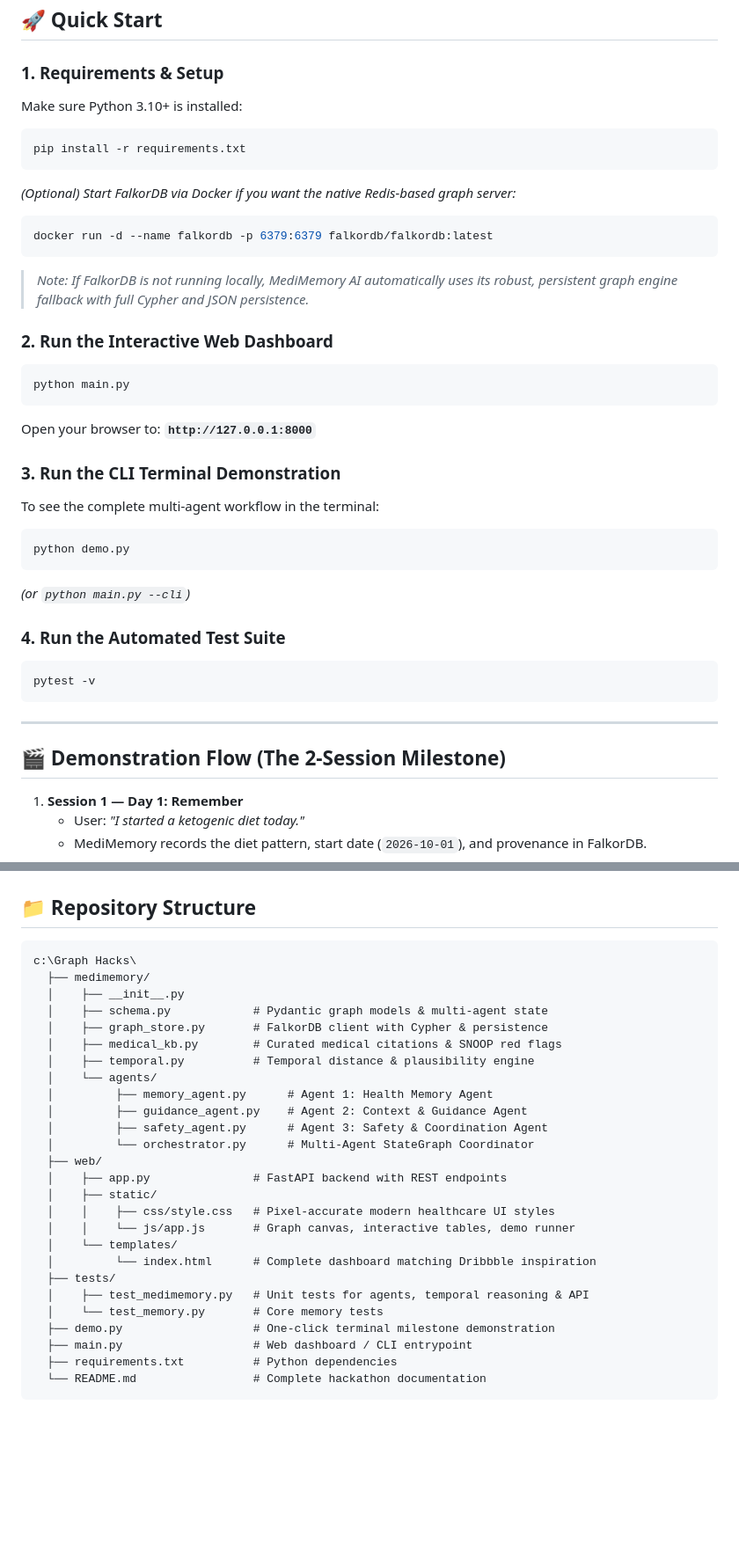
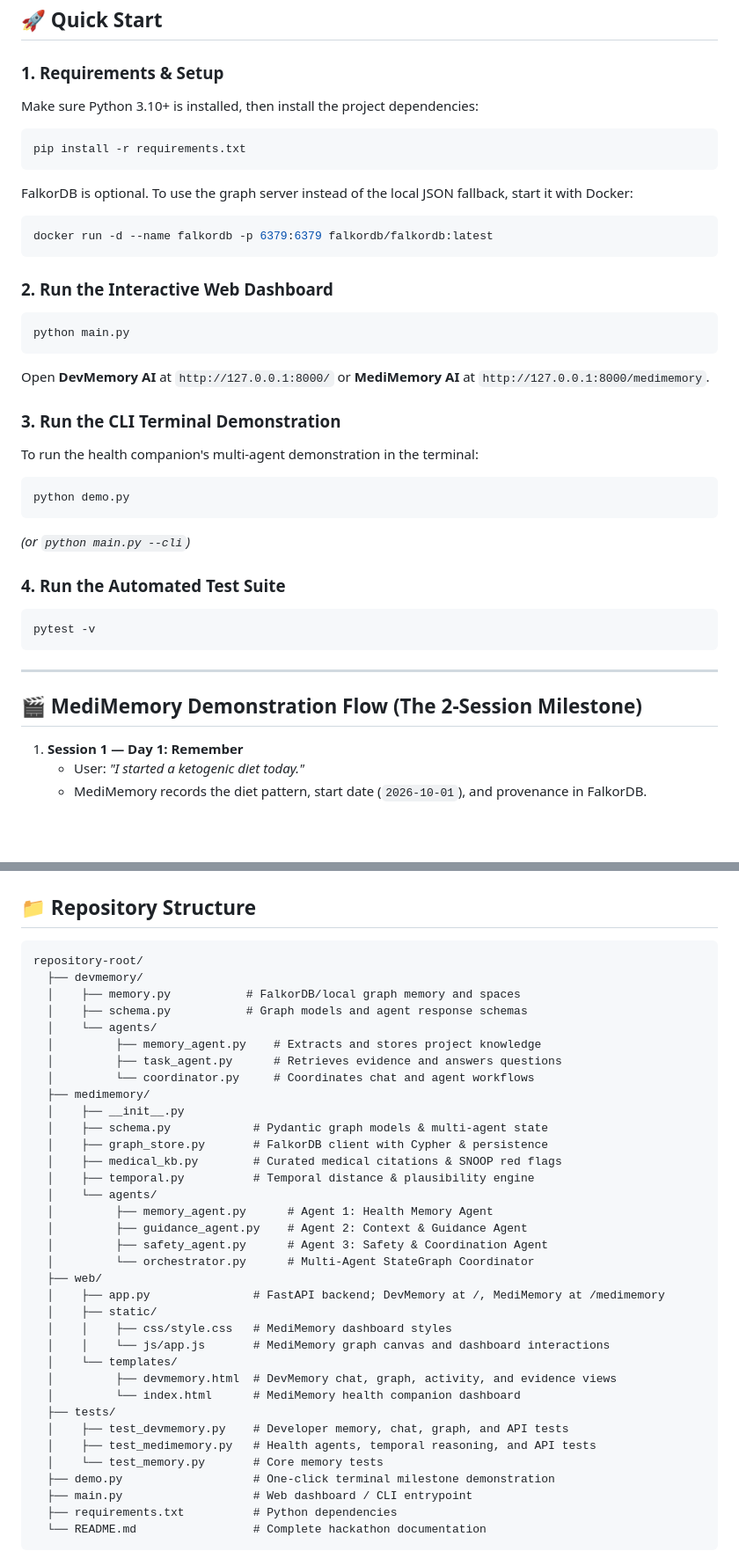
Before and after one commit to MJeyakumar656/devmemory-ai, a Markdown page: README.md, 2 parts joined by grey strips. Shown at 88% size. Drawn GitHub-style; blank space fills up the shorter version.

````diff
--- a/README.md
+++ b/README.md
@@ -98,25 +126,24 @@ The developer assistant applies the same five-part cycle to project knowledge:
 ## 🚀 Quick Start
 
 ### 1. Requirements & Setup
-Make sure Python 3.10+ is installed:
+Make sure Python 3.10+ is installed, then install the project dependencies:
 ```bash
 pip install -r requirements.txt
 ```
 
-*(Optional) Start FalkorDB via Docker if you want the native Redis-based graph server:*
+FalkorDB is optional. To use the graph server instead of the local JSON fallback, start it with Docker:
 ```bash
 docker run -d --name falkordb -p 6379:6379 falkordb/falkordb:latest
 ```
-> *Note: If FalkorDB is not running locally, MediMemory AI automatically uses its robust, persistent graph engine fallback with full Cypher and JSON persistence.*
 
 ### 2. Run the Interactive Web Dashboard
 ```bash
 python main.py
 ```
-Open your browser to: **`http://127.0.0.1:8000`**
+Open **DevMemory AI** at `http://127.0.0.1:8000/` or **MediMemory AI** at `http://127.0.0.1:8000/medimemory`.
 
 ### 3. Run the CLI Terminal Demonstration
-To see the complete multi-agent workflow in the terminal:
+To run the health companion's multi-agent demonstration in the terminal:
 ```bash
 python demo.py
 ```
@@ -129,7 +156,7 @@ pytest -v
 
 ---
 
-## 🎬 Demonstration Flow (The 2-Session Milestone)
+## 🎬 MediMemory Demonstration Flow (The 2-Session Milestone)
 
 1. **Session 1 — Day 1: Remember**
    - User: *"I started a ketogenic diet today."*
@@ -175,7 +202,14 @@ MERGE (a)-[:GROUNDED_IN]->(m);
 ## 📁 Repository Structure
 
 ```
-c:\Graph Hacks\
+repository-root/
+  ├── devmemory/
+  │    ├── memory.py           # FalkorDB/local graph memory and spaces
+  │    ├── schema.py           # Graph models and agent response schemas
+  │    └── agents/
+  │         ├── memory_agent.py    # Extracts and stores project knowledge
+  │         ├── task_agent.py      # Retrieves evidence and answers questions
+  │         └── coordinator.py     # Coordinates chat and agent workflows
   ├── medimemory/
   │    ├── __init__.py
   │    ├── schema.py            # Pydantic graph models & multi-agent state
@@ -188,14 +222,16 @@ c:\Graph Hacks\
   │         ├── safety_agent.py      # Agent 3: Safety & Coordination Agent
   │         └── orchestrator.py      # Multi-Agent StateGraph Coordinator
   ├── web/
-  │    ├── app.py               # FastAPI backend with REST endpoints
+  │    ├── app.py               # FastAPI backend; DevMemory at /, MediMemory at /medimemory
   │    ├── static/
-  │    │    ├── css/style.css   # Pixel-accurate modern healthcare UI styles
-  │    │    └── js/app.js       # Graph canvas, interactive tables, demo runner
+  │    │    ├── css/style.css   # MediMemory dashboard styles
+  │    │    └── js/app.js       # MediMemory graph canvas and dashboard interactions
   │    └── templates/
-  │         └── index.html      # Complete dashboard matching Dribbble inspiration
+  │         ├── devmemory.html  # DevMemory chat, graph, activity, and evidence views
+  │         └── index.html      # MediMemory health companion dashboard
   ├── tests/
-  │    ├── test_medimemory.py   # Unit tests for agents, temporal reasoning & API
+  │    ├── test_devmemory.py    # Developer memory, chat, graph, and API tests
+  │    ├── test_medimemory.py   # Health agents, temporal reasoning, and API tests
   │    └── test_memory.py       # Core memory tests
   ├── demo.py                   # One-click terminal milestone demonstration
   ├── main.py                   # Web dashboard / CLI entrypoint
````
Also changed, not shown: other parts of README.md (+37 -9 lines).
